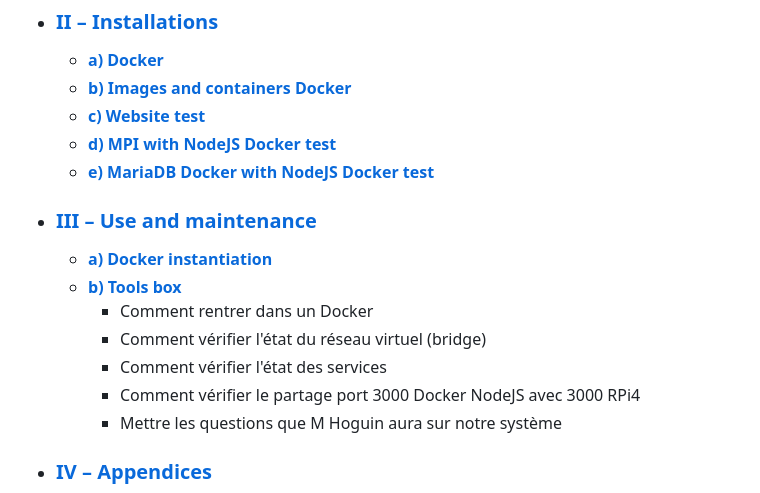
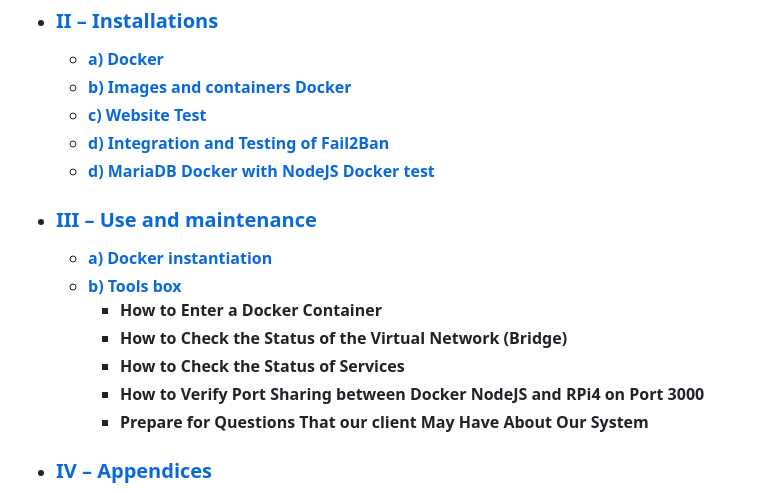
Before and after one commit to Farandjis/Cluster, a Markdown page: docs/Installation System/3-installation_node_mariadb_docker.md, the part around the change. Rendered like a GitHub page.

Commit message:
fix (3-installation_node_maria_docker.md): Correction du Sommaire et suppression d'un nom non-necessaire en Client;

```diff
--- a/docs/Installation System/3-installation_node_mariadb_docker.md
+++ b/docs/Installation System/3-installation_node_mariadb_docker.md
@@ -32,18 +32,18 @@ We were helped by : WordReference, DeepL, ChatGPT (mainly to correct spelling an
 - ### [II – Installations](#p2)
     - [**a) Docker**](#p2a)
     - [**b) Images and containers Docker**](#p2b)
-    - [**c) Website test**](#p2c)
-    - [**d) MPI with NodeJS Docker test**](#p2d)
-    - [**e) MariaDB Docker with NodeJS Docker test**](#p2e)
+    - [**c) Website Test**](#p2c)
+    - [**d) Integration and Testing of Fail2Ban**](#p2d)
+    - [**d) MariaDB Docker with NodeJS Docker test**](#p2e)
 
 - ### [III – Use and maintenance](#p3)
     - [**a) Docker instantiation**](#p3a)
     - [**b) Tools box**](#p3b)
-      - Comment rentrer dans un Docker
-      - Comment vérifier l'état du réseau virtuel (bridge)
-      - Comment vérifier l'état des services
-      - Comment vérifier le partage port 3000 Docker NodeJS avec 3000 RPi4
-      - Mettre les questions que M Hoguin aura sur notre système
+      - **How to Enter a Docker Container**
+      - **How to Check the Status of the Virtual Network (Bridge)**
+      - **How to Check the Status of Services**
+      - **How to Verify Port Sharing between Docker NodeJS and RPi4 on Port 3000**
+      - **Prepare for Questions That our client May Have About Our System**
 
 - ### [IV – Appendices](#p4)
   - [**a) Dockerfile (in the directory)**](#p4a)
```
